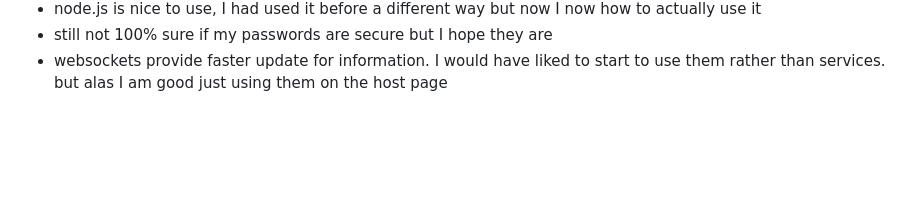
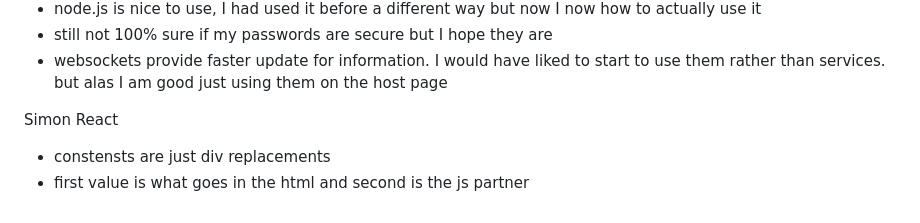
Before and after one commit to Clark737/startup, a Markdown page: README.md, the part around the change. Rendered like a GitHub page; blank space fills up the shorter version.

```diff
--- a/README.md
+++ b/README.md
@@ -99,3 +99,7 @@ Other startup
 - node.js is nice to use, I had used it before a different way but now I now how to actually use it
 - still not 100% sure if my passwords are secure but I hope they are
 - websockets provide faster update for information. I would have liked to start to use them rather than services. but alas I am good just using them on the host page
+
+Simon React
+- constensts are just div replacements
+- first value is what goes in the html and second is the js partner
```
